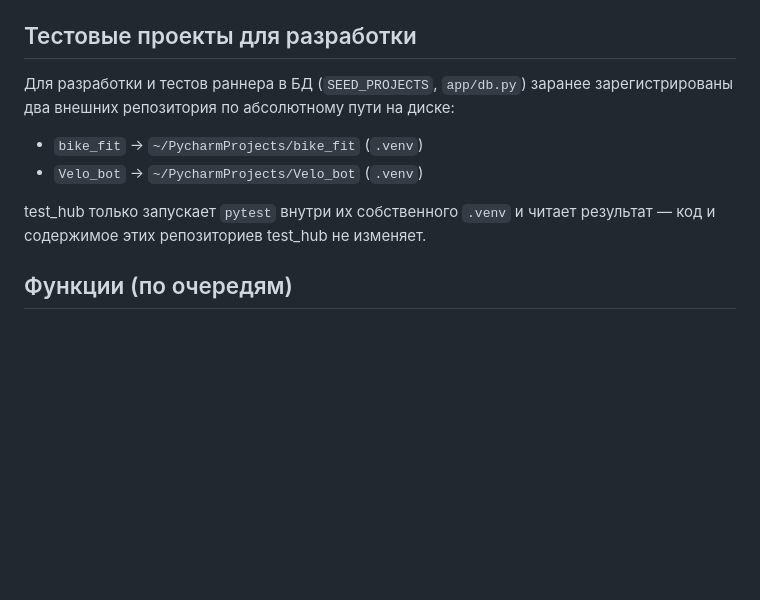
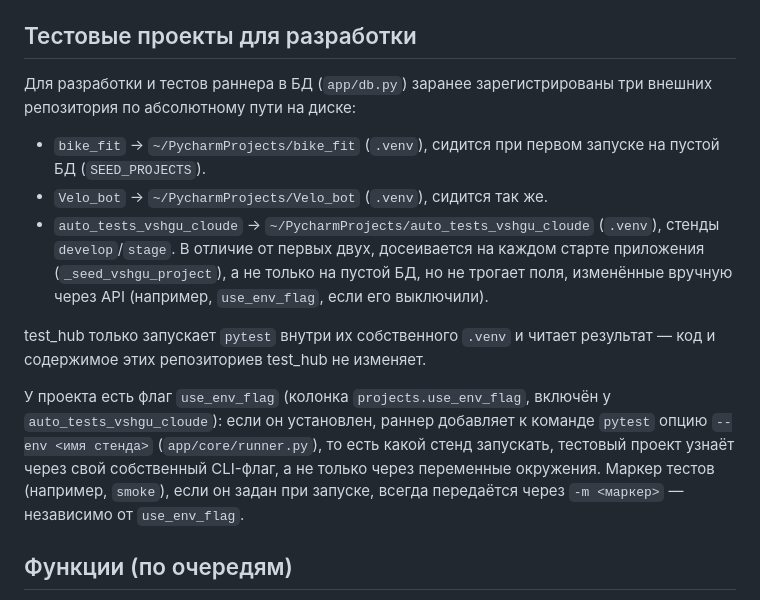
Before and after one commit to andrewkorotkoW/test_hub, a Markdown page: README.md, the part around the change. Rendered like a GitHub page; blank space fills up the shorter version.

Commit message:
README: третий сидируемый проект auto_tests_vshgu_cloude и use_env_flag/--env
Раздел «Тестовые проекты для разработки» описывал только bike_fit и
Velo_bot. Дополнил третьим проектом auto_tests_vshgu_cloude (досеивается
на каждом старте, а не только на пустой БД) и флагом use_env_flag,
который добавляет пытесту --env <стенд> (app/core/runner.py).

Раздел «Telegram-бот» и .env.example уже были актуальны после мерджа в
main — не трогал.

Co-Authored-By: Claude Sonnet 5 <noreply@anthropic.com>

```diff
--- a/README.md
+++ b/README.md
@@ -126,14 +126,28 @@ Seed-пользователи (создаются автоматически п
 
 ## Тестовые проекты для разработки
 
-Для разработки и тестов раннера в БД (`SEED_PROJECTS`, `app/db.py`) заранее
-зарегистрированы два внешних репозитория по абсолютному пути на диске:
+Для разработки и тестов раннера в БД (`app/db.py`) заранее зарегистрированы три
+внешних репозитория по абсолютному пути на диске:
 
-- `bike_fit` → `~/PycharmProjects/bike_fit` (`.venv`)
-- `Velo_bot` → `~/PycharmProjects/Velo_bot` (`.venv`)
+- `bike_fit` → `~/PycharmProjects/bike_fit` (`.venv`), сидится при первом
+  запуске на пустой БД (`SEED_PROJECTS`).
+- `Velo_bot` → `~/PycharmProjects/Velo_bot` (`.venv`), сидится так же.
+- `auto_tests_vshgu_cloude` → `~/PycharmProjects/auto_tests_vshgu_cloude`
+  (`.venv`), стенды `develop`/`stage`. В отличие от первых двух, досеивается
+  на каждом старте приложения (`_seed_vshgu_project`), а не только на пустой
+  БД, но не трогает поля, изменённые вручную через API (например,
+  `use_env_flag`, если его выключили).
 
 test_hub только запускает `pytest` внутри их собственного `.venv` и читает
 результат — код и содержимое этих репозиториев test_hub не изменяет.
+
+У проекта есть флаг `use_env_flag` (колонка `projects.use_env_flag`, включён
+у `auto_tests_vshgu_cloude`): если он установлен, раннер добавляет к команде
+`pytest` опцию `--env <имя стенда>` (`app/core/runner.py`), то есть какой
+стенд запускать, тестовый проект узнаёт через свой собственный CLI-флаг, а
+не только через переменные окружения. Маркер тестов (например, `smoke`),
+если он задан при запуске, всегда передаётся через `-m <маркер>` — независимо
+от `use_env_flag`.
 
 ## Функции (по очередям)
 
```
